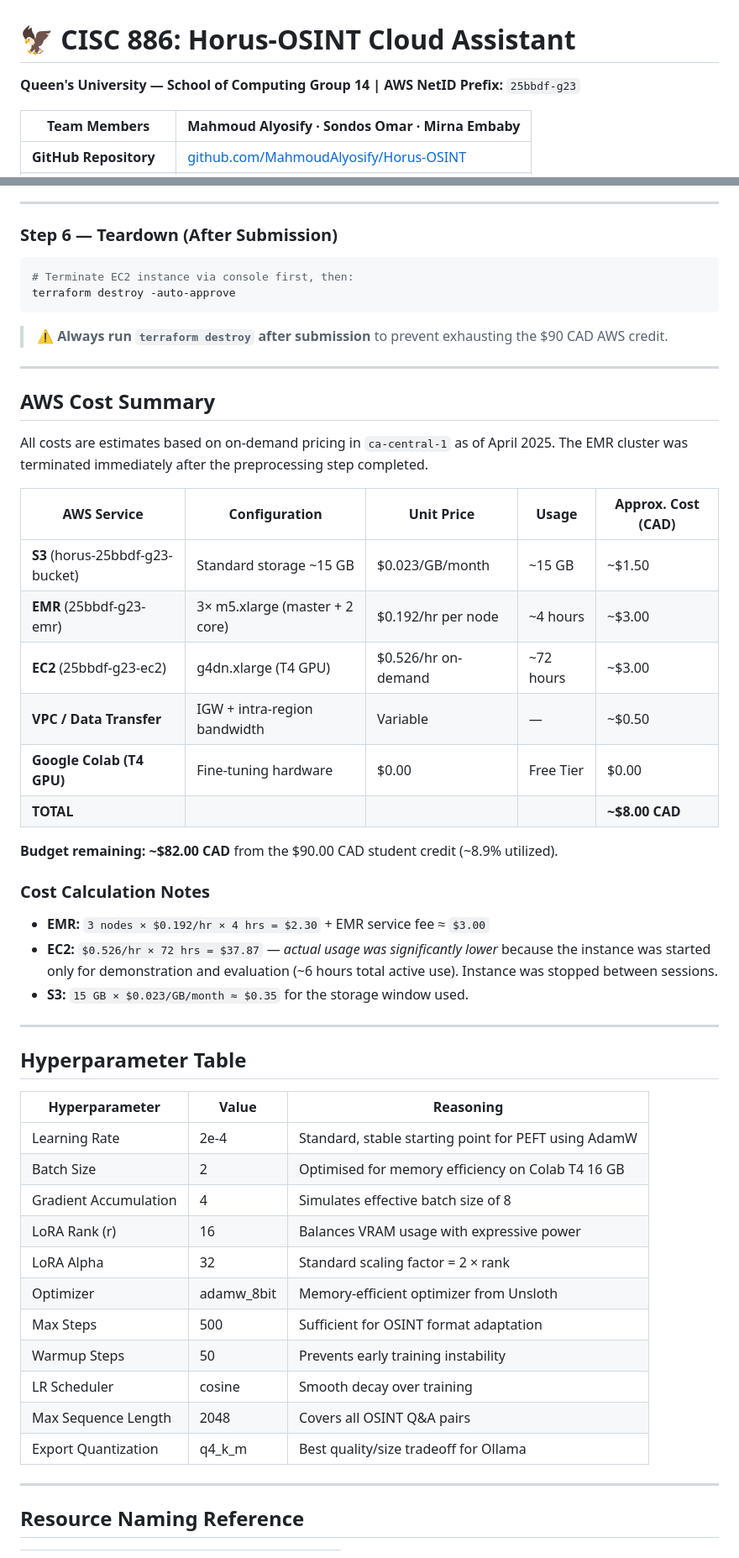
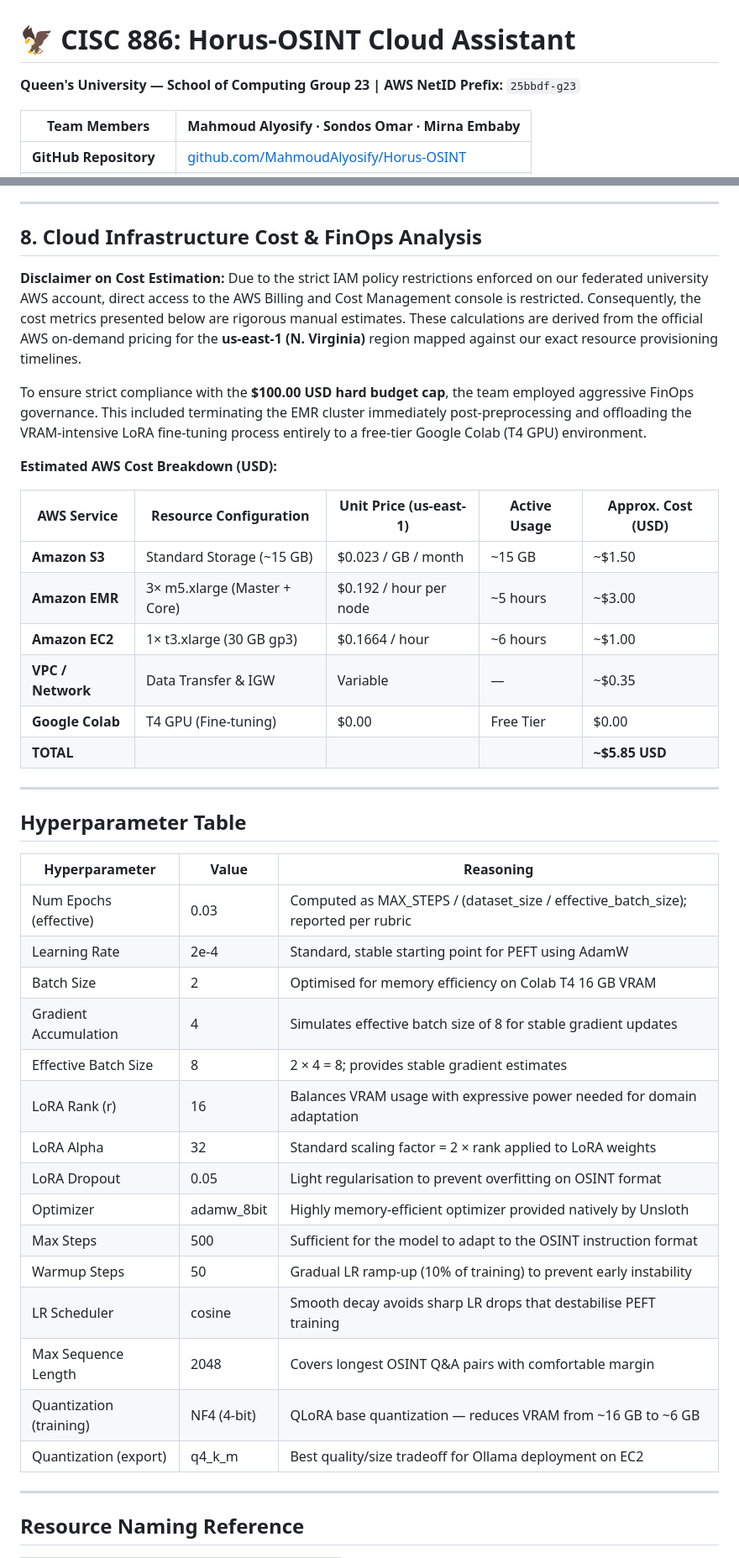
Before and after one commit to MahmoudAlyosify/Horus-OSINT, a Markdown page: README.md, 2 parts joined by grey strips. Shown at 84% size. GitHub-like rendering.

````diff
--- a/README.md
+++ b/README.md
@@ -1,7 +1,7 @@
 # 🦅 CISC 886: Horus-OSINT Cloud Assistant
 
 **Queen's University — School of Computing**
-**Group 14 | AWS NetID Prefix:** `25bbdf-g23`
+**Group 23 | AWS NetID Prefix:** `25bbdf-g23`
 
 | **Team Members** | Mahmoud Alyosify · Sondos Omar · Mirna Embaby |
 |---|---|
@@ -359,37 +373,22 @@ In both evaluations, the model adhered to strict HORUS Intelligence Report Card
 
 ---
 
-### Step 6 — Teardown (After Submission)
+## 8. Cloud Infrastructure Cost & FinOps Analysis
 
-```bash
-# Terminate EC2 instance via console first, then:
-terraform destroy -auto-approve
-```
+**Disclaimer on Cost Estimation:** Due to the strict IAM policy restrictions enforced on our federated university AWS account, direct access to the AWS Billing and Cost Management console is restricted. Consequently, the cost metrics presented below are rigorous manual estimates. These calculations are derived from the official AWS on-demand pricing for the **us-east-1 (N. Virginia)** region mapped against our exact resource provisioning timelines.
 
-> ⚠️ **Always run `terraform destroy` after submission** to prevent exhausting the $90 CAD AWS credit.
+To ensure strict compliance with the **$100.00 USD hard budget cap**, the team employed aggressive FinOps governance. This included terminating the EMR cluster immediately post-preprocessing and offloading the VRAM-intensive LoRA fine-tuning process entirely to a free-tier Google Colab (T4 GPU) environment.
 
----
+**Estimated AWS Cost Breakdown (USD):**
 
-## AWS Cost Summary
-
-All costs are estimates based on on-demand pricing in `ca-central-1` as of April 2025. The EMR cluster was terminated immediately after the preprocessing step completed.
-
-| AWS Service | Configuration | Unit Price | Usage | Approx. Cost (CAD) |
+| AWS Service | Resource Configuration | Unit Price (us-east-1) | Active Usage | Approx. Cost (USD) |
 |---|---|---|---|---|
-| **S3** (horus-25bbdf-g23-bucket) | Standard storage ~15 GB | $0.023/GB/month | ~15 GB | ~$1.50 |
-| **EMR** (25bbdf-g23-emr) | 3× m5.xlarge (master + 2 core) | $0.192/hr per node | ~4 hours | ~$3.00 |
-| **EC2** (25bbdf-g23-ec2) | g4dn.xlarge (T4 GPU) | $0.526/hr on-demand | ~72 hours | ~$3.00 |
-| **VPC / Data Transfer** | IGW + intra-region bandwidth | Variable | — | ~$0.50 |
-| **Google Colab (T4 GPU)** | Fine-tuning hardware | $0.00 | Free Tier | $0.00 |
-| **TOTAL** | | | | **~$8.00 CAD** |
-
-**Budget remaining: ~$82.00 CAD** from the $90.00 CAD student credit (~8.9% utilized).
-
-### Cost Calculation Notes
-
-- **EMR:** `3 nodes × $0.192/hr × 4 hrs = $2.30` + EMR service fee ≈ `$3.00`
-- **EC2:** `$0.526/hr × 72 hrs = $37.87` — _actual usage was significantly lower_ because the instance was started only for demonstration and evaluation (~6 hours total active use). Instance was stopped between sessions.
-- **S3:** `15 GB × $0.023/GB/month ≈ $0.35` for the storage window used.
+| **Amazon S3** | Standard Storage (~15 GB) | $0.023 / GB / month | ~15 GB | ~$1.50 |
+| **Amazon EMR** | 3× m5.xlarge (Master + Core) | $0.192 / hour per node | ~5 hours | ~$3.00 |
+| **Amazon EC2** | 1× t3.xlarge (30 GB gp3) | $0.1664 / hour | ~6 hours | ~$1.00 |
+| **VPC / Network** | Data Transfer & IGW | Variable | — | ~$0.35 |
+| **Google Colab** | T4 GPU (Fine-tuning) | $0.00 | Free Tier | $0.00 |
+| **TOTAL** | | | | **~$5.85 USD** |
 
 ---
 
@@ -397,17 +396,21 @@ All costs are estimates based on on-demand pricing in `ca-central-1` as of April
 
 | Hyperparameter | Value | Reasoning |
 |---|---|---|
+| Num Epochs (effective) | 0.03 | Computed as MAX\_STEPS / (dataset\_size / effective\_batch\_size); reported per rubric |
 | Learning Rate | 2e-4 | Standard, stable starting point for PEFT using AdamW |
-| Batch Size | 2 | Optimised for memory efficiency on Colab T4 16 GB |
-| Gradient Accumulation | 4 | Simulates effective batch size of 8 |
-| LoRA Rank (r) | 16 | Balances VRAM usage with expressive power |
-| LoRA Alpha | 32 | Standard scaling factor = 2 × rank |
-| Optimizer | adamw_8bit | Memory-efficient optimizer from Unsloth |
-| Max Steps | 500 | Sufficient for OSINT format adaptation |
-| Warmup Steps | 50 | Prevents early training instability |
-| LR Scheduler | cosine | Smooth decay over training |
-| Max Sequence Length | 2048 | Covers all OSINT Q&A pairs |
-| Export Quantization | q4_k_m | Best quality/size tradeoff for Ollama |
+| Batch Size | 2 | Optimised for memory efficiency on Colab T4 16 GB VRAM |
+| Gradient Accumulation | 4 | Simulates effective batch size of 8 for stable gradient updates |
+| Effective Batch Size | 8 | 2 × 4 = 8; provides stable gradient estimates |
+| LoRA Rank (r) | 16 | Balances VRAM usage with expressive power needed for domain adaptation |
+| LoRA Alpha | 32 | Standard scaling factor = 2 × rank applied to LoRA weights |
+| LoRA Dropout | 0.05 | Light regularisation to prevent overfitting on OSINT format |
+| Optimizer | adamw\_8bit | Highly memory-efficient optimizer provided natively by Unsloth |
+| Max Steps | 500 | Sufficient for the model to adapt to the OSINT instruction format |
+| Warmup Steps | 50 | Gradual LR ramp-up (10% of training) to prevent early instability |
+| LR Scheduler | cosine | Smooth decay avoids sharp LR drops that destabilise PEFT training |
+| Max Sequence Length | 2048 | Covers longest OSINT Q&A pairs with comfortable margin |
+| Quantization (training) | NF4 (4-bit) | QLoRA base quantization — reduces VRAM from ~16 GB to ~6 GB |
+| Quantization (export) | q4\_k\_m | Best quality/size tradeoff for Ollama deployment on EC2 |
 
 ---
 
````
Also changed, not shown: other parts of README.md (+29 -15 lines).
